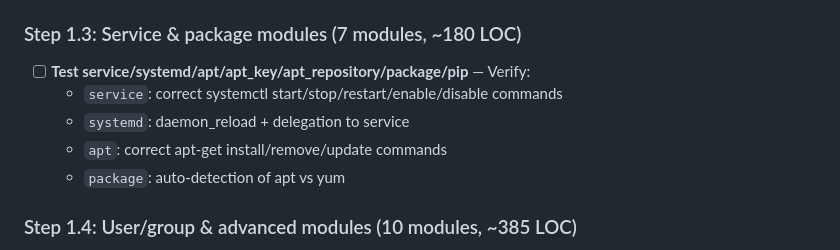
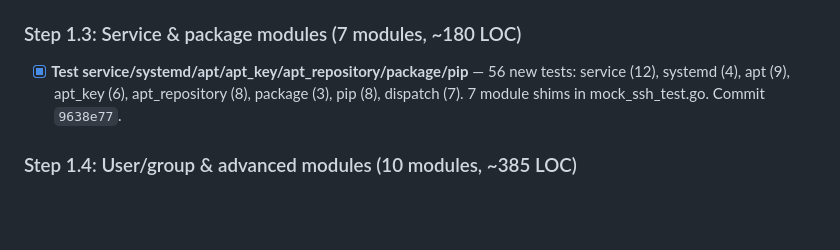
Before and after one commit to dAppCore/go-devops, a Markdown page: TODO.md, the part around the change. Rendered like a GitHub page; blank space fills up the shorter version.

Commit message:
docs(todo): mark Phase 1 Step 1.3 complete (9638e77)
Co-Authored-By: Virgil <virgil@lethean.io>

```diff
--- a/TODO.md
+++ b/TODO.md
@@ -29,11 +29,7 @@ Dispatched from core/go orchestration. Pick up tasks in order.
 
 ### Step 1.3: Service & package modules (7 modules, ~180 LOC)
 
-- [ ] **Test service/systemd/apt/apt_key/apt_repository/package/pip** — Verify:
-  - `service`: correct systemctl start/stop/restart/enable/disable commands
-  - `systemd`: daemon_reload + delegation to service
-  - `apt`: correct apt-get install/remove/update commands
-  - `package`: auto-detection of apt vs yum
+- [x] **Test service/systemd/apt/apt_key/apt_repository/package/pip** — 56 new tests: service (12), systemd (4), apt (9), apt_key (6), apt_repository (8), package (3), pip (8), dispatch (7). 7 module shims in mock_ssh_test.go. Commit `9638e77`.
 
 ### Step 1.4: User/group & advanced modules (10 modules, ~385 LOC)
 
```
